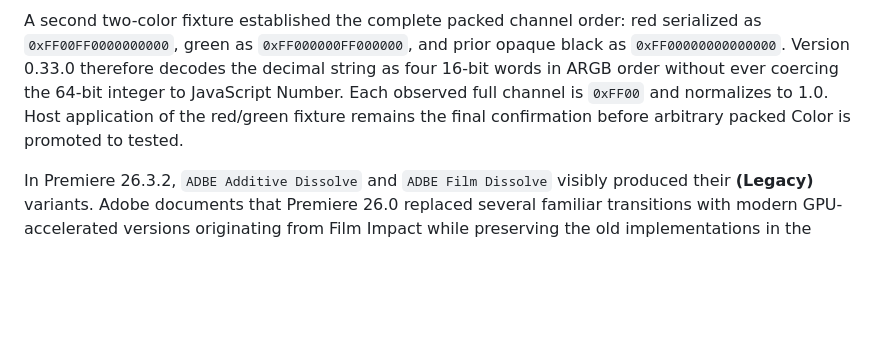
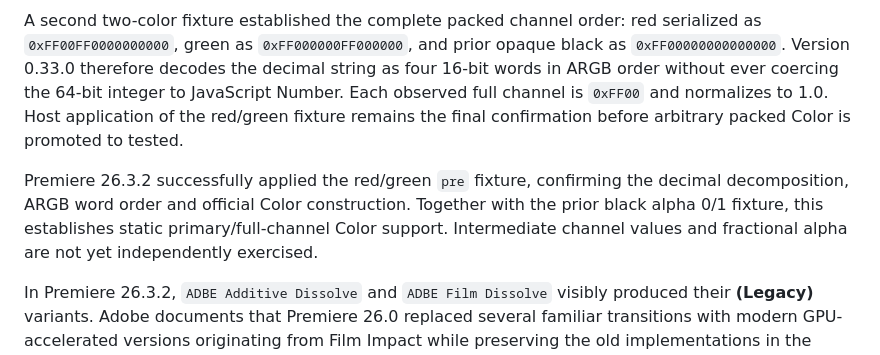
Before and after one commit to paulo-edits/EffectPalette_UXP_DEV, a Markdown page: README.md, the part around the change. Rendered like a GitHub page; blank space fills up the shorter version.

Commit message:
Record successful packed color application

```diff
--- a/README.md
+++ b/README.md
@@ -141,6 +141,8 @@ The Premiere 26.3.2 host test confirmed that direct `Black + Blur BG` applicatio
 
 A second two-color fixture established the complete packed channel order: red serialized as `0xFF00FF0000000000`, green as `0xFF000000FF000000`, and prior opaque black as `0xFF00000000000000`. Version 0.33.0 therefore decodes the decimal string as four 16-bit words in ARGB order without ever coercing the 64-bit integer to JavaScript Number. Each observed full channel is `0xFF00` and normalizes to 1.0. Host application of the red/green fixture remains the final confirmation before arbitrary packed Color is promoted to tested.
 
+Premiere 26.3.2 successfully applied the red/green `pre` fixture, confirming the decimal decomposition, ARGB word order and official Color construction. Together with the prior black alpha 0/1 fixture, this establishes static primary/full-channel Color support. Intermediate channel values and fractional alpha are not yet independently exercised.
+
 In Premiere 26.3.2, `ADBE Additive Dissolve` and `ADBE Film Dissolve` visibly produced their **(Legacy)** variants. Adobe documents that Premiere 26.0 replaced several familiar transitions with modern GPU-accelerated versions originating from Film Impact while preserving the old implementations in the Legacy folder. Full official catalog export plus visual host tests established these modern runtime mappings: `AE.Impact_Additive_Dissolve` → Additive Dissolve, `AE.Impact_Film_Dissolve` → Film Dissolve, and `AE.AE_Impact_Dissolve` → Cross Dissolve. The first is now the diagnostic default. These are tested runtime mappings, not a general display-name API; other transitions still require explicit evidence.
 
 Do not infer effect identity from a remembered match name. In Premiere 26.3.2, the documented example `AE.ADBE Mosaic` resolved to the component displayed as **Mosaic (Legacy)**. The production catalog must persist both the runtime match name and the display name resolved from a created component or another officially supported mapping; it must not assume positional correspondence between separately returned arrays.
```
Also changed, not shown: CAPABILITY_MATRIX.md (+2 -1 lines).
